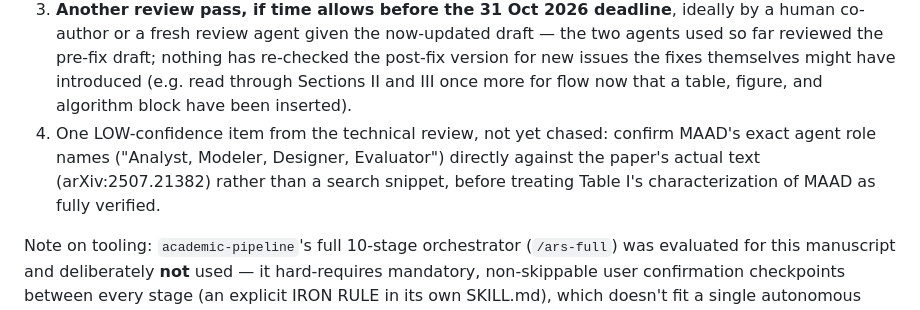
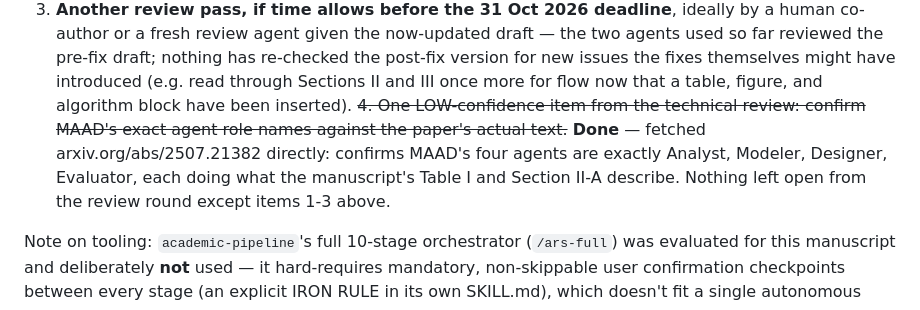
Before and after one commit to vinhqdang/Large-Language-Models-in-Service-Oriented-Ecosystems-Design, a Markdown page: PROGRESS.md, the part around the change. Rendered like a GitHub page.

Commit message:
docs: verify MAAD agent role names against the real paper (confirmed accurate)

```diff
--- a/PROGRESS.md
+++ b/PROGRESS.md
@@ -303,11 +303,12 @@ genuinely still open:
    new issues the fixes themselves might have introduced (e.g. read
    through Sections II and III once more for flow now that a table,
    figure, and algorithm block have been inserted).
-4. One LOW-confidence item from the technical review, not yet chased:
-   confirm MAAD's exact agent role names ("Analyst, Modeler, Designer,
-   Evaluator") directly against the paper's actual text (arXiv:2507.21382)
-   rather than a search snippet, before treating Table I's characterization
-   of MAAD as fully verified.
+~~4. One LOW-confidence item from the technical review: confirm MAAD's
+   exact agent role names against the paper's actual text.~~ **Done** —
+   fetched arxiv.org/abs/2507.21382 directly: confirms MAAD's four
+   agents are exactly Analyst, Modeler, Designer, Evaluator, each doing
+   what the manuscript's Table I and Section II-A describe. Nothing
+   left open from the review round except items 1-3 above.
 
 Note on tooling: `academic-pipeline`'s full 10-stage orchestrator
 (`/ars-full`) was evaluated for this manuscript and deliberately **not**
```
